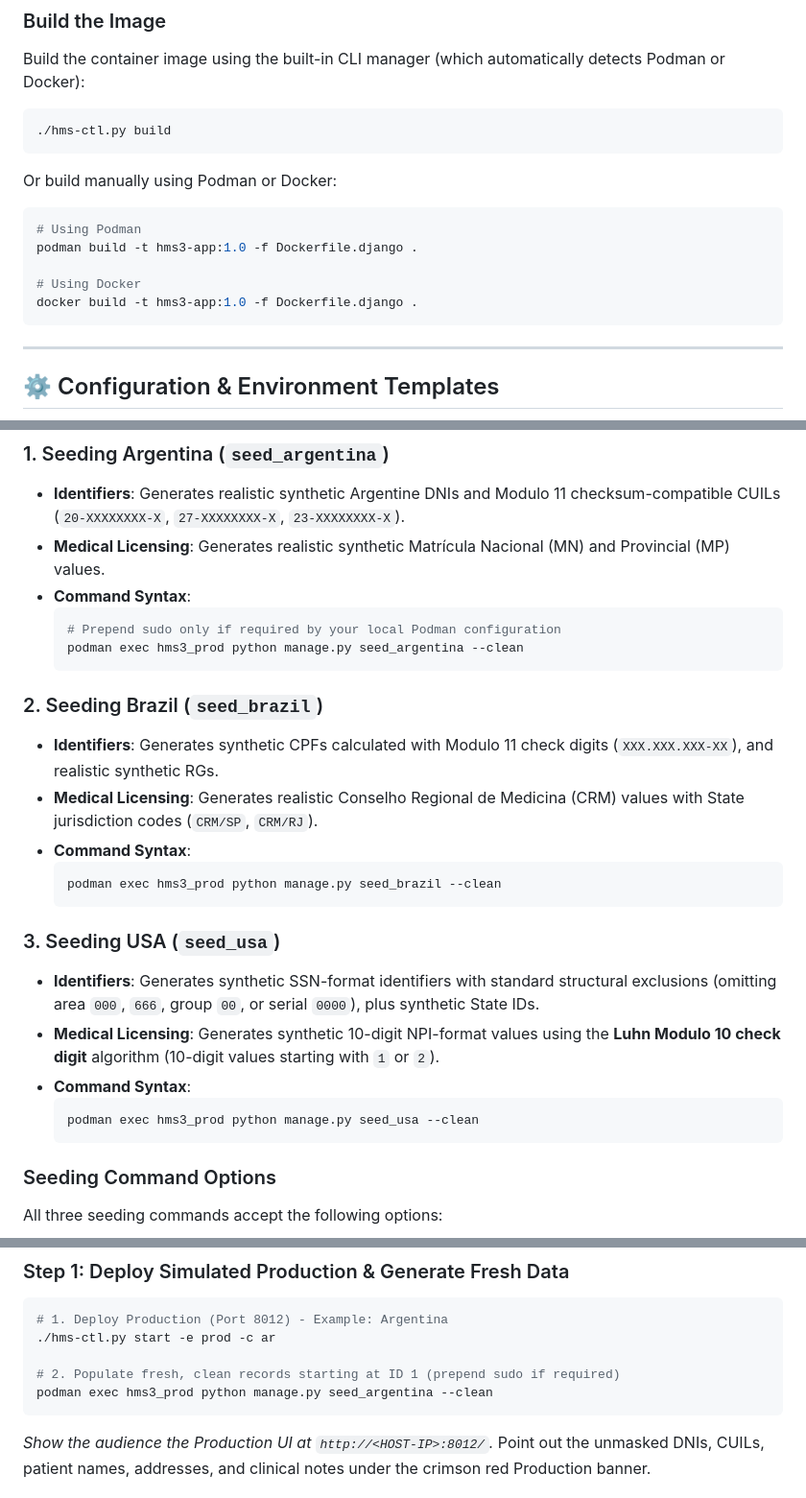
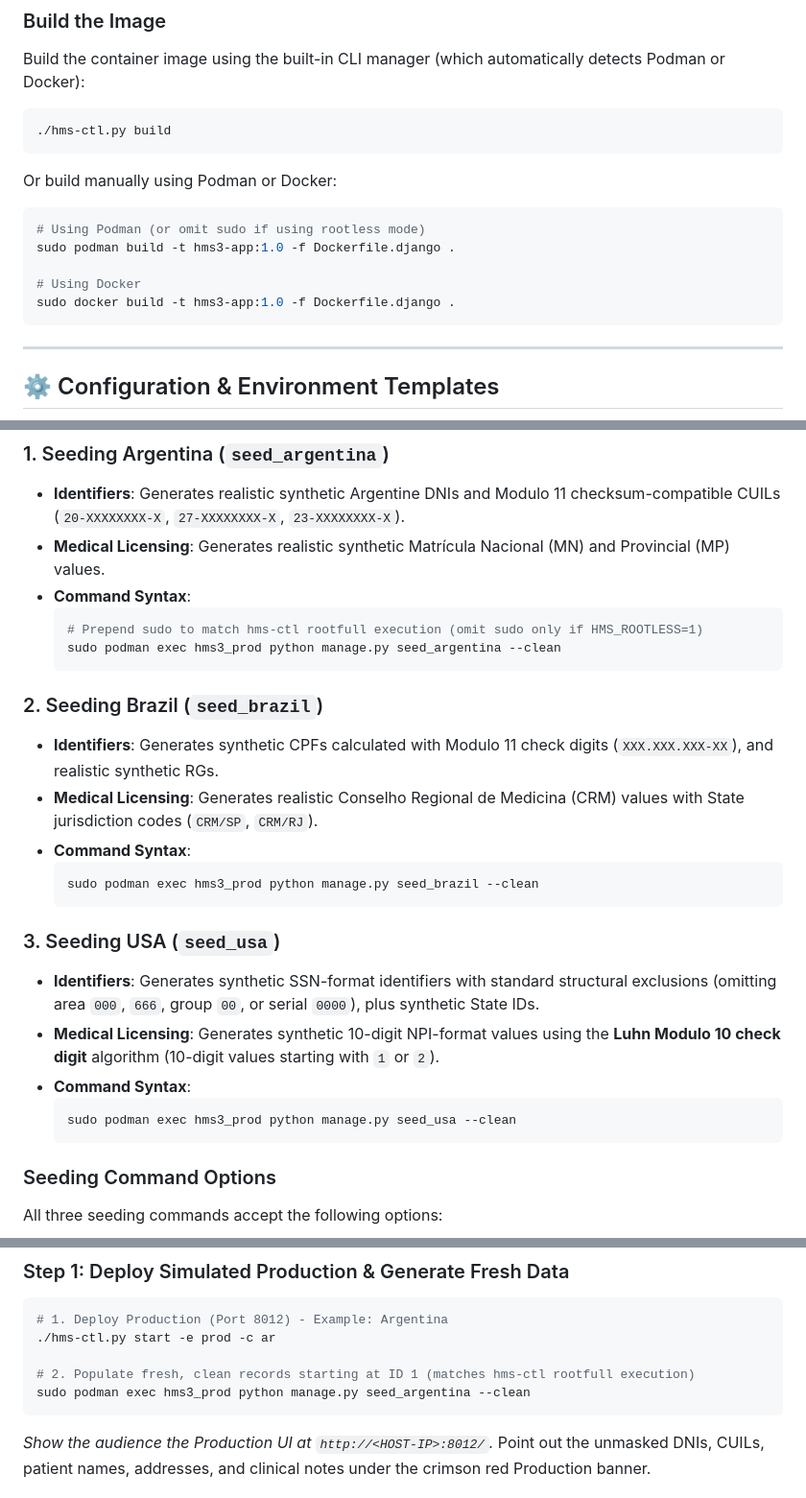
Before and after one commit to kansoit/hms3, a Markdown page: README.md, 3 parts joined by grey strips. Shown at 96% size. GitHub-like rendering.

Commit message:
docs: prepend sudo to container exec and manual build instructions to match rootfull default

````diff
--- a/README.md
+++ b/README.md
@@ -146,11 +146,11 @@ Build the container image using the built-in CLI manager (which automatically de
 
 Or build manually using Podman or Docker:
 ```bash
-# Using Podman
-podman build -t hms3-app:1.0 -f Dockerfile.django .
+# Using Podman (or omit sudo if using rootless mode)
+sudo podman build -t hms3-app:1.0 -f Dockerfile.django .
 
 # Using Docker
-docker build -t hms3-app:1.0 -f Dockerfile.django .
+sudo docker build -t hms3-app:1.0 -f Dockerfile.django .
 ```
 
 ---
@@ -250,8 +253,8 @@ HMS 3.0 includes dedicated Django management commands to populate databases with
 * **Medical Licensing**: Generates realistic synthetic Matrícula Nacional (MN) and Provincial (MP) values.
 * **Command Syntax**:
   ```bash
-  # Prepend sudo only if required by your local Podman configuration
-  podman exec hms3_prod python manage.py seed_argentina --clean
+  # Prepend sudo to match hms-ctl rootfull execution (omit sudo only if HMS_ROOTLESS=1)
+  sudo podman exec hms3_prod python manage.py seed_argentina --clean
   ```
 
 ### 2. Seeding Brazil (`seed_brazil`)
@@ -259,7 +262,7 @@ HMS 3.0 includes dedicated Django management commands to populate databases with
 * **Medical Licensing**: Generates realistic Conselho Regional de Medicina (CRM) values with State jurisdiction codes (`CRM/SP`, `CRM/RJ`).
 * **Command Syntax**:
   ```bash
-  podman exec hms3_prod python manage.py seed_brazil --clean
+  sudo podman exec hms3_prod python manage.py seed_brazil --clean
   ```
 
 ### 3. Seeding USA (`seed_usa`)
@@ -267,7 +270,7 @@ HMS 3.0 includes dedicated Django management commands to populate databases with
 * **Medical Licensing**: Generates synthetic 10-digit NPI-format values using the **Luhn Modulo 10 check digit** algorithm (10-digit values starting with `1` or `2`).
 * **Command Syntax**:
   ```bash
-  podman exec hms3_prod python manage.py seed_usa --clean
+  sudo podman exec hms3_prod python manage.py seed_usa --clean
   ```
 
 ### Seeding Command Options
@@ -293,8 +296,8 @@ This step-by-step walkthrough demonstrates how to deliver an impactful Delphix C
 # 1. Deploy Production (Port 8012) - Example: Argentina
 ./hms-ctl.py start -e prod -c ar
 
-# 2. Populate fresh, clean records starting at ID 1 (prepend sudo if required)
-podman exec hms3_prod python manage.py seed_argentina --clean
+# 2. Populate fresh, clean records starting at ID 1 (matches hms-ctl rootfull execution)
+sudo podman exec hms3_prod python manage.py seed_argentina --clean
 ```
 *Show the audience the Production UI at `http://<HOST-IP>:8012/`.* Point out the unmasked DNIs, CUILs, patient names, addresses, and clinical notes under the crimson red Production banner.
 
````
Also changed, not shown: other parts of README.md (+3 -0 lines).
